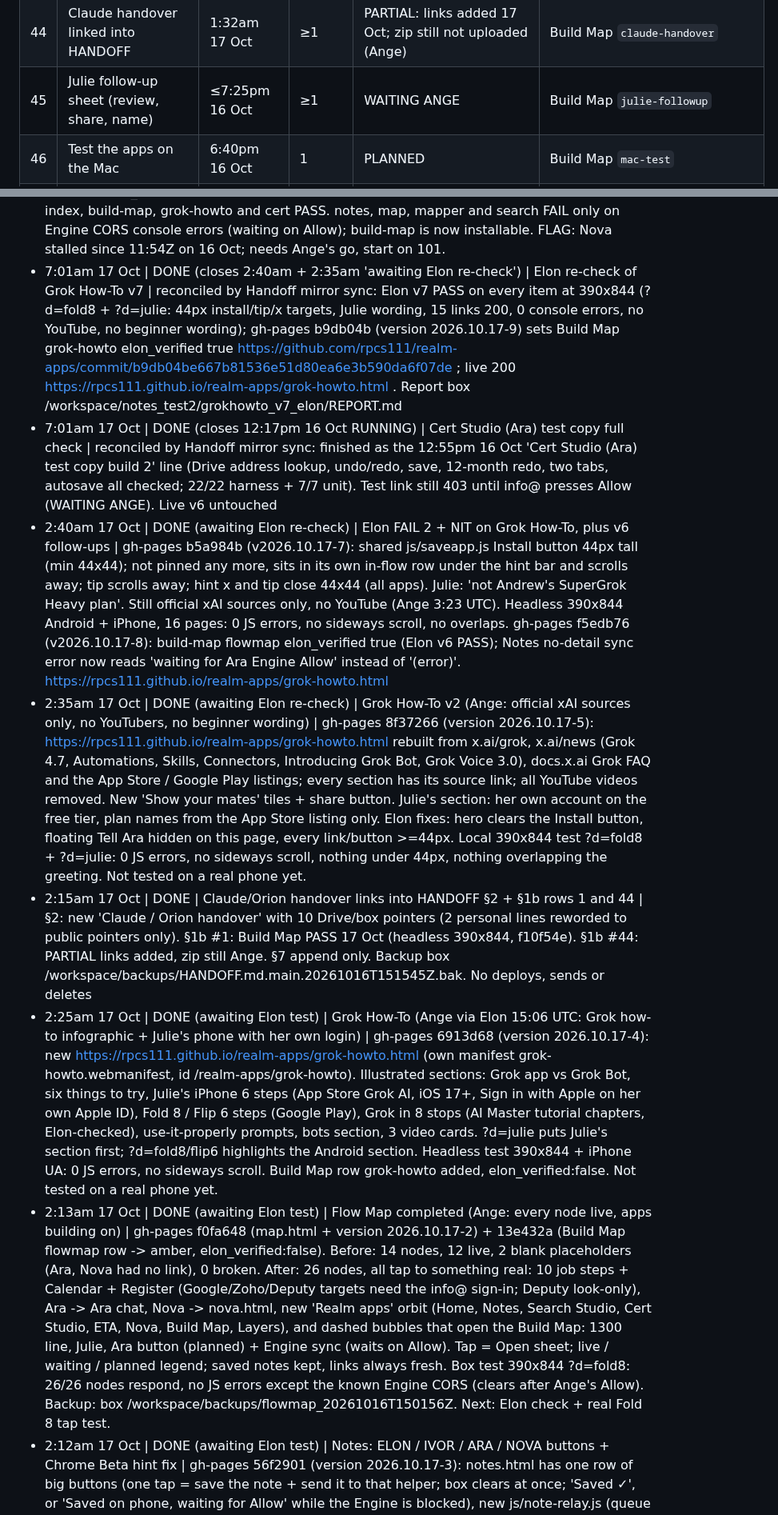
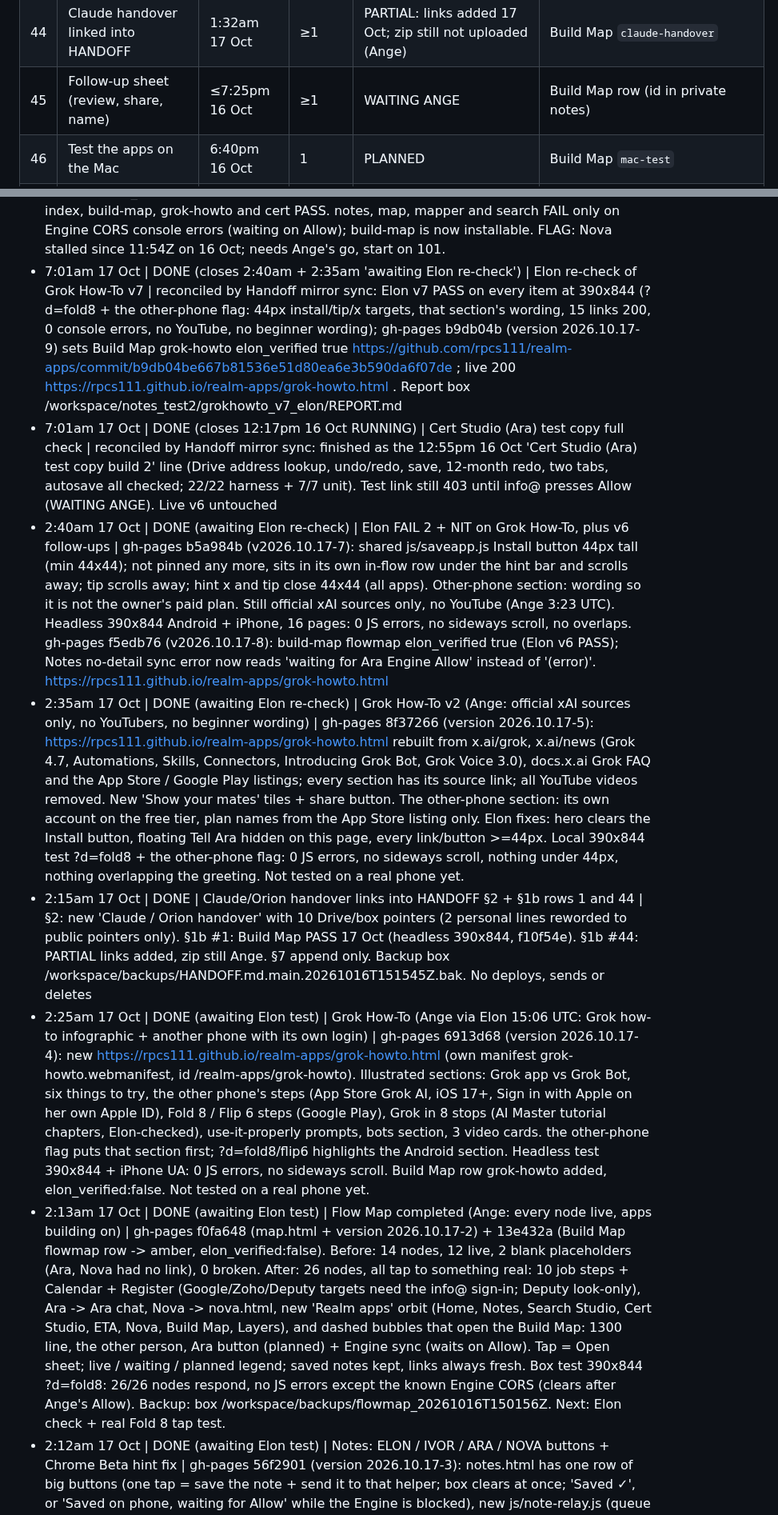
Before and after one commit to rpcs111/realm-apps, a Markdown page: HANDOFF.md, 2 parts joined by grey strips. Shown at 80% size. Rendered like a GitHub page.

```diff
--- a/HANDOFF.md
+++ b/HANDOFF.md
@@ -131,7 +131,7 @@ Format: `# | ask | first asked (Melb) | times asked | status | proof link`. "Fir
 | 42 | WhatsApp link for Ara 2.1 (office chats) | 11:23am 15 Oct | ≥2 | PLANNED | Build Map `whatsapp-link` |
 | 43 | Staff app links for iPhone (no Chrome Beta) | 10:11pm 16 Oct | 1 | PLANNED for Wed | Build Map `staff-ios-links` |
 | 44 | Claude handover linked into HANDOFF | 1:32am 17 Oct | ≥1 | PARTIAL: links added 17 Oct; zip still not uploaded (Ange) | Build Map `claude-handover` |
-| 45 | Julie follow-up sheet (review, share, name) | ≤7:25pm 16 Oct | ≥1 | WAITING ANGE | Build Map `julie-followup` |
+| 45 | Follow-up sheet (review, share, name) | ≤7:25pm 16 Oct | ≥1 | WAITING ANGE | Build Map row (id in private notes) |
 | 46 | Test the apps on the Mac | 6:40pm 16 Oct | 1 | PLANNED | Build Map `mac-test` |
 | 47 | Private gateway page JS error | ≤8:28pm 16 Oct | ≥1 | PLANNED | Build Map `ange-js-error` |
 | 48 | Website backend hook ('Ventrip', confirm what it is) | 8:42pm 16 Oct | 1 | PLANNED: confirm with Ange | Build Map `ventrip` |
@@ -300,11 +300,11 @@ Rule (16 Oct 2026, Ange): every job writes here when it STARTS and when it FINIS
 - 9:03am 17 Oct | DONE (closes 7:27am 'awaiting Elon re-check') | Elon re-check of the 7:27am cross-check gap fixes | reconciled by Handoff mirror sync: Elon re-check ~21:05 UTC on gh-pages b894fac (version 2026.10.17-10) passed the Build Map (all 7 dropped asks + 4 added asks show Owner and Next on build-map.html) and the Fold 8 re-run table (4 PASS, 4 FAIL, all 4 fails Engine CORS only), and failed only the Flow Map 44px tap targets. That fail was fixed in gh-pages de41c26 + 7024974 and passed as Elon v12 (see 8:10am line); gh-pages 98a4552 https://github.com/rpcs111/realm-apps/commit/98a4552 . Reports box /workspace/notes_test2/flowmap_recheck_2110/REPORT.md + REPORT_v12.md. Still open: bottom padding so the floating buttons don't cover card text; Engine CORS clears only after Ange's Ara Engine Allow
 - 8:10am 17 Oct | DONE | Flow Map v12 passed by Elon (21:08Z) | gh-pages 7024974 (version 2026.10.17-12): every tap target on https://rpcs111.github.io/realm-apps/map.html is 44px or more, and the F&H card on the Build Map shows BROKEN 525. gh-pages 98a4552 (version 2026.10.17-13) marks the Build Map flowmap row as Elon-checked. Report: /workspace/notes_test2/flowmap_recheck_2110/REPORT_v12.md. Next: add bottom padding so the floating buttons don't cover card text.
 - 7:27am 17 Oct | DONE (awaiting Elon re-check) | Elon cross-check gap fixes (Flow Map, Build Map, Fold 8 re-run) | gh-pages b894fac (version 2026.10.17-10): https://rpcs111.github.io/realm-apps/map.html now has 33 honest bubbles, with legend counts still taken from the bubbles: 12 live, 13 amber, 5 planned, 1 red, plus 2 hubs. Log and Follow-up are amber, waiting on Ara Engine Allow. Enquiry is amber with no WhatsApp route yet. Quote and Invoice say 'opens Zoho (sign-in)'. Roster says Deputy look-only. Job day opens Realm Desk (desk.html) and 'Desk v9' is gone. The Ara node opens the Notes ARA button, not grok.com. Added: Grok How-To (live), Ara Capture (amber), F&H store (red, 525), Reorder, Xenon, Vault (side branch, not live), Bills log (private sheet). Build Map: every dropped ask now has an owner and a next step; 4 missed asks added (Anthropic chase, trading tracker, REALM KEEP doc, phone-call alert); Flip 6 apps is marked meaning unconfirmed, ask Ange; flowmap elon_verified is back to false until Elon re-checks. Fold 8 re-run (390x844, ?d=fold8): index, build-map, grok-howto and cert PASS. notes, map, mapper and search FAIL only on Engine CORS console errors (waiting on Allow); build-map is now installable. FLAG: Nova stalled since 11:54Z on 16 Oct; needs Ange's go, start on 101.
-- 7:01am 17 Oct | DONE (closes 2:40am + 2:35am 'awaiting Elon re-check') | Elon re-check of Grok How-To v7 | reconciled by Handoff mirror sync: Elon v7 PASS on every item at 390x844 (?d=fold8 + ?d=julie: 44px install/tip/x targets, Julie wording, 15 links 200, 0 console errors, no YouTube, no beginner wording); gh-pages b9db04b (version 2026.10.17-9) sets Build Map grok-howto elon_verified true https://github.com/rpcs111/realm-apps/commit/b9db04be667b81536e51d80ea6e3b590da6f07de ; live 200 https://rpcs111.github.io/realm-apps/grok-howto.html . Report box /workspace/notes_test2/grokhowto_v7_elon/REPORT.md
+- 7:01am 17 Oct | DONE (closes 2:40am + 2:35am 'awaiting Elon re-check') | Elon re-check of Grok How-To v7 | reconciled by Handoff mirror sync: Elon v7 PASS on every item at 390x844 (?d=fold8 + the other-phone flag: 44px install/tip/x targets, that section's wording, 15 links 200, 0 console errors, no YouTube, no beginner wording); gh-pages b9db04b (version 2026.10.17-9) sets Build Map grok-howto elon_verified true https://github.com/rpcs111/realm-apps/commit/b9db04be667b81536e51d80ea6e3b590da6f07de ; live 200 https://rpcs111.github.io/realm-apps/grok-howto.html . Report box /workspace/notes_test2/grokhowto_v7_elon/REPORT.md
 - 7:01am 17 Oct | DONE (closes 12:17pm 16 Oct RUNNING) | Cert Studio (Ara) test copy full check | reconciled by Handoff mirror sync: finished as the 12:55pm 16 Oct 'Cert Studio (Ara) test copy build 2' line (Drive address lookup, undo/redo, save, 12-month redo, two tabs, autosave all checked; 22/22 harness + 7/7 unit). Test link still 403 until info@ presses Allow (WAITING ANGE). Live v6 untouched
-- 2:40am 17 Oct | DONE (awaiting Elon re-check) | Elon FAIL 2 + NIT on Grok How-To, plus v6 follow-ups | gh-pages b5a984b (v2026.10.17-7): shared js/saveapp.js Install button 44px tall (min 44x44); not pinned any more, sits in its own in-flow row under the hint bar and scrolls away; tip scrolls away; hint x and tip close 44x44 (all apps). Julie: 'not Andrew's SuperGrok Heavy plan'. Still official xAI sources only, no YouTube (Ange 3:23 UTC). Headless 390x844 Android + iPhone, 16 pages: 0 JS errors, no sideways scroll, no overlaps. gh-pages f5edb76 (v2026.10.17-8): build-map flowmap elon_verified true (Elon v6 PASS); Notes no-detail sync error now reads 'waiting for Ara Engine Allow' instead of '(error)'. https://rpcs111.github.io/realm-apps/grok-howto.html
-- 2:35am 17 Oct | DONE (awaiting Elon re-check) | Grok How-To v2 (Ange: official xAI sources only, no YouTubers, no beginner wording) | gh-pages 8f37266 (version 2026.10.17-5): https://rpcs111.github.io/realm-apps/grok-howto.html rebuilt from x.ai/grok, x.ai/news (Grok 4.7, Automations, Skills, Connectors, Introducing Grok Bot, Grok Voice 3.0), docs.x.ai Grok FAQ and the App Store / Google Play listings; every section has its source link; all YouTube videos removed. New 'Show your mates' tiles + share button. Julie's section: her own account on the free tier, plan names from the App Store listing only. Elon fixes: hero clears the Install button, floating Tell Ara hidden on this page, every link/button >=44px. Local 390x844 test ?d=fold8 + ?d=julie: 0 JS errors, no sideways scroll, nothing under 44px, nothing overlapping the greeting. Not tested on a real phone yet.
+- 2:40am 17 Oct | DONE (awaiting Elon re-check) | Elon FAIL 2 + NIT on Grok How-To, plus v6 follow-ups | gh-pages b5a984b (v2026.10.17-7): shared js/saveapp.js Install button 44px tall (min 44x44); not pinned any more, sits in its own in-flow row under the hint bar and scrolls away; tip scrolls away; hint x and tip close 44x44 (all apps). Other-phone section: wording so it is not the owner's paid plan. Still official xAI sources only, no YouTube (Ange 3:23 UTC). Headless 390x844 Android + iPhone, 16 pages: 0 JS errors, no sideways scroll, no overlaps. gh-pages f5edb76 (v2026.10.17-8): build-map flowmap elon_verified true (Elon v6 PASS); Notes no-detail sync error now reads 'waiting for Ara Engine Allow' instead of '(error)'. https://rpcs111.github.io/realm-apps/grok-howto.html
+- 2:35am 17 Oct | DONE (awaiting Elon re-check) | Grok How-To v2 (Ange: official xAI sources only, no YouTubers, no beginner wording) | gh-pages 8f37266 (version 2026.10.17-5): https://rpcs111.github.io/realm-apps/grok-howto.html rebuilt from x.ai/grok, x.ai/news (Grok 4.7, Automations, Skills, Connectors, Introducing Grok Bot, Grok Voice 3.0), docs.x.ai Grok FAQ and the App Store / Google Play listings; every section has its source link; all YouTube videos removed. New 'Show your mates' tiles + share button. The other-phone section: its own account on the free tier, plan names from the App Store listing only. Elon fixes: hero clears the Install button, floating Tell Ara hidden on this page, every link/button >=44px. Local 390x844 test ?d=fold8 + the other-phone flag: 0 JS errors, no sideways scroll, nothing under 44px, nothing overlapping the greeting. Not tested on a real phone yet.
 - 2:15am 17 Oct | DONE | Claude/Orion handover links into HANDOFF §2 + §1b rows 1 and 44 | §2: new 'Claude / Orion handover' with 10 Drive/box pointers (2 personal lines reworded to public pointers only). §1b #1: Build Map PASS 17 Oct (headless 390x844, f10f54e). §1b #44: PARTIAL links added, zip still Ange. §7 append only. Backup box /workspace/backups/HANDOFF.md.main.20261016T151545Z.bak. No deploys, sends or deletes
-- 2:25am 17 Oct | DONE (awaiting Elon test) | Grok How-To (Ange via Elon 15:06 UTC: Grok how-to infographic + Julie's phone with her own login) | gh-pages 6913d68 (version 2026.10.17-4): new https://rpcs111.github.io/realm-apps/grok-howto.html (own manifest grok-howto.webmanifest, id /realm-apps/grok-howto). Illustrated sections: Grok app vs Grok Bot, six things to try, Julie's iPhone 6 steps (App Store Grok AI, iOS 17+, Sign in with Apple on her own Apple ID), Fold 8 / Flip 6 steps (Google Play), Grok in 8 stops (AI Master tutorial chapters, Elon-checked), use-it-properly prompts, bots section, 3 video cards. ?d=julie puts Julie's section first; ?d=fold8/flip6 highlights the Android section. Headless test 390x844 + iPhone UA: 0 JS errors, no sideways scroll. Build Map row grok-howto added, elon_verified:false. Not tested on a real phone yet.
-- 2:13am 17 Oct | DONE (awaiting Elon test) | Flow Map completed (Ange: every node live, apps building on) | gh-pages f0fa648 (map.html + version 2026.10.17-2) + 13e432a (Build Map flowmap row -> amber, elon_verified:false). Before: 14 nodes, 12 live, 2 blank placeholders (Ara, Nova had no link), 0 broken. After: 26 nodes, all tap to something real: 10 job steps + Calendar + Register (Google/Zoho/Deputy targets need the info@ sign-in; Deputy look-only), Ara -> Ara chat, Nova -> nova.html, new 'Realm apps' orbit (Home, Notes, Search Studio, Cert Studio, ETA, Nova, Build Map, Layers), and dashed bubbles that open the Build Map: 1300 line, Julie, Ara button (planned) + Engine sync (waits on Allow). Tap = Open sheet; live / waiting / planned legend; saved notes kept, links always fresh. Box test 390x844 ?d=fold8: 26/26 nodes respond, no JS errors except the known Engine CORS (clears after Ange's Allow). Backup: box /workspace/backups/flowmap_20261016T150156Z. Next: Elon check + real Fold 8 tap test.
+- 2:25am 17 Oct | DONE (awaiting Elon test) | Grok How-To (Ange via Elon 15:06 UTC: Grok how-to infographic + another phone with its own login) | gh-pages 6913d68 (version 2026.10.17-4): new https://rpcs111.github.io/realm-apps/grok-howto.html (own manifest grok-howto.webmanifest, id /realm-apps/grok-howto). Illustrated sections: Grok app vs Grok Bot, six things to try, the other phone's steps (App Store Grok AI, iOS 17+, Sign in with Apple on her own Apple ID), Fold 8 / Flip 6 steps (Google Play), Grok in 8 stops (AI Master tutorial chapters, Elon-checked), use-it-properly prompts, bots section, 3 video cards. the other-phone flag puts that section first; ?d=fold8/flip6 highlights the Android section. Headless test 390x844 + iPhone UA: 0 JS errors, no sideways scroll. Build Map row grok-howto added, elon_verified:false. Not tested on a real phone yet.
+- 2:13am 17 Oct | DONE (awaiting Elon test) | Flow Map completed (Ange: every node live, apps building on) | gh-pages f0fa648 (map.html + version 2026.10.17-2) + 13e432a (Build Map flowmap row -> amber, elon_verified:false). Before: 14 nodes, 12 live, 2 blank placeholders (Ara, Nova had no link), 0 broken. After: 26 nodes, all tap to something real: 10 job steps + Calendar + Register (Google/Zoho/Deputy targets need the info@ sign-in; Deputy look-only), Ara -> Ara chat, Nova -> nova.html, new 'Realm apps' orbit (Home, Notes, Search Studio, Cert Studio, ETA, Nova, Build Map, Layers), and dashed bubbles that open the Build Map: 1300 line, the other person, Ara button (planned) + Engine sync (waits on Allow). Tap = Open sheet; live / waiting / planned legend; saved notes kept, links always fresh. Box test 390x844 ?d=fold8: 26/26 nodes respond, no JS errors except the known Engine CORS (clears after Ange's Allow). Backup: box /workspace/backups/flowmap_20261016T150156Z. Next: Elon check + real Fold 8 tap test.
 - 2:12am 17 Oct | DONE (awaiting Elon test) | Notes: ELON / IVOR / ARA / NOVA buttons + Chrome Beta hint fix | gh-pages 56f2901 (version 2026.10.17-3): notes.html has one row of big buttons (one tap = save the note + send it to that helper; box clears at once; 'Saved ✓', or 'Saved on phone, waiting for Allow' while the Engine is blocked), new js/note-relay.js (queue kept on the phone, batches of 50, retries 10s→5 min, dedupes by id), floating TELL ARA hidden on Notes only, js/ara-account.js Chrome Beta hint is now a slim bar at the top that hides itself after 12s (all apps). Lands in ARA CAPTURE INBOX, see §2. Box headless 390x844 test: 53 rapid taps (50 ELON + IVOR/ARA/NOVA) in 2.7s, all 53 saved and cleared; Engine blocked: 53/53 queued; Engine mocked OK: 53/53 landed, 0 left; failing twice then OK: 53/53 landed after retry; banner overlaps input: no. Real Engine still 403, so nothing reaches the sheet until Ange's Allow. Build Map `notes-elon-relay` amber, elon_verified false. Backups box /workspace/backups/notes_elon_*
```
Also changed, not shown: other parts of HANDOFF.md (+35 -35 lines).
